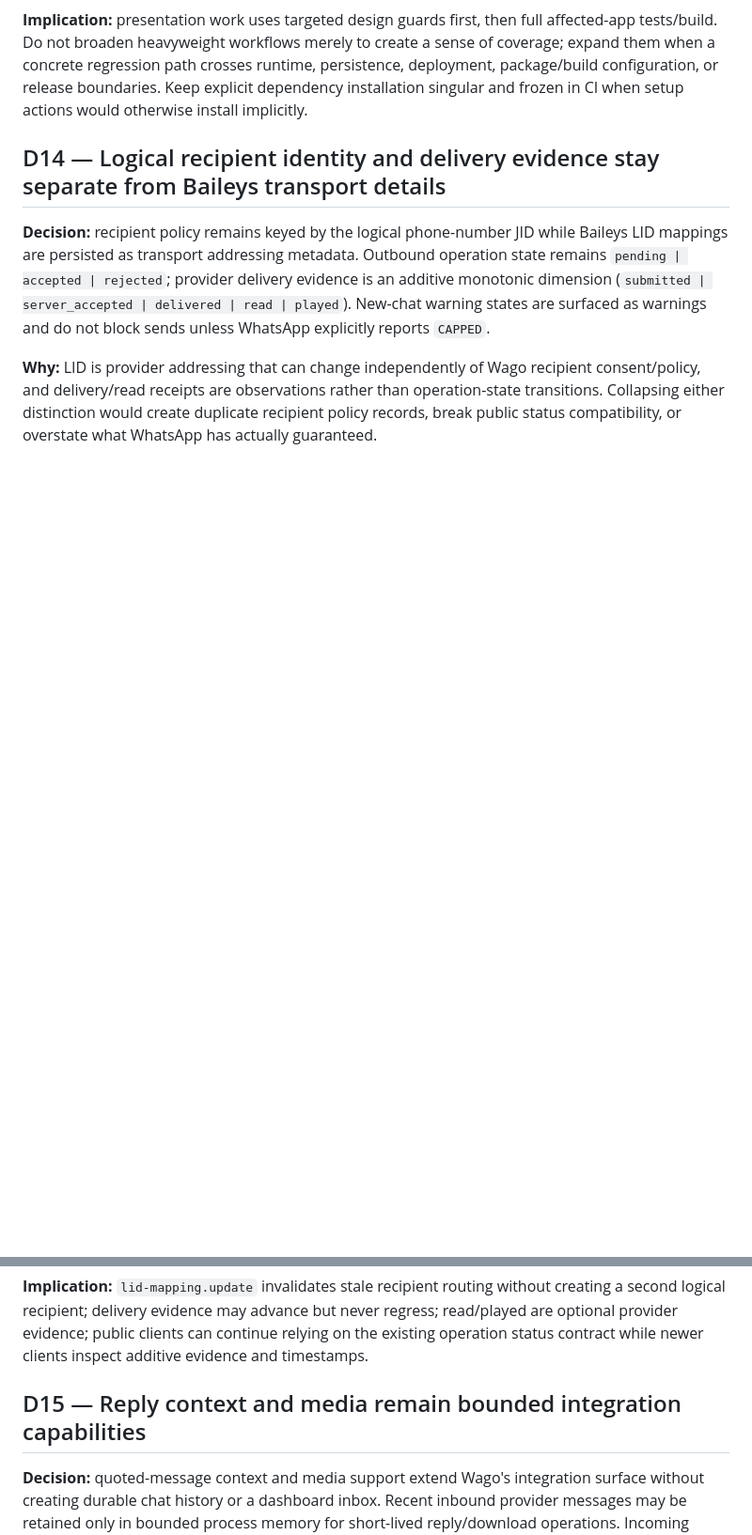
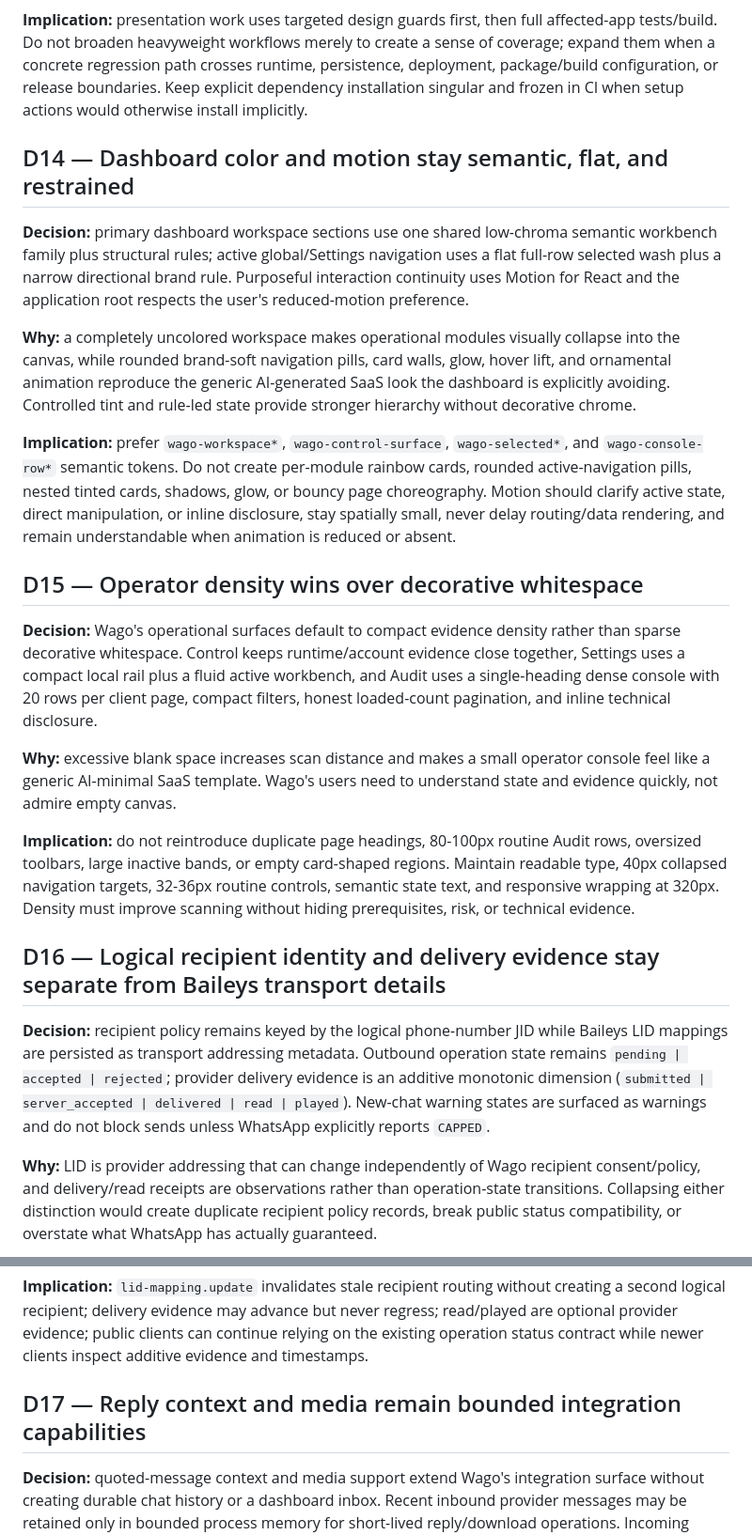
Before and after one commit to howlil/wago, a Markdown page: .agents/DECISIONS.md, 2 parts joined by grey strips. Shown at 94% size. GitHub-like rendering; blank space fills up the shorter version.

Commit message:
docs(agents): reconcile dashboard and Baileys durable decisions

```diff
--- a/.agents/DECISIONS.md
+++ b/.agents/DECISIONS.md
@@ -106,7 +106,23 @@ This file records material decisions whose rationale is expensive to rediscover.
 
 **Implication:** presentation work uses targeted design guards first, then full affected-app tests/build. Do not broaden heavyweight workflows merely to create a sense of coverage; expand them when a concrete regression path crosses runtime, persistence, deployment, package/build configuration, or release boundaries. Keep explicit dependency installation singular and frozen in CI when setup actions would otherwise install implicitly.
 
-## D14 — Logical recipient identity and delivery evidence stay separate from Baileys transport details
+## D14 — Dashboard color and motion stay semantic, flat, and restrained
+
+**Decision:** primary dashboard workspace sections use one shared low-chroma semantic workbench family plus structural rules; active global/Settings navigation uses a flat full-row selected wash plus a narrow directional brand rule. Purposeful interaction continuity uses Motion for React and the application root respects the user's reduced-motion preference.
+
+**Why:** a completely uncolored workspace makes operational modules visually collapse into the canvas, while rounded brand-soft navigation pills, card walls, glow, hover lift, and ornamental animation reproduce the generic AI-generated SaaS look the dashboard is explicitly avoiding. Controlled tint and rule-led state provide stronger hierarchy without decorative chrome.
+
+**Implication:** prefer `wago-workspace*`, `wago-control-surface`, `wago-selected*`, and `wago-console-row*` semantic tokens. Do not create per-module rainbow cards, rounded active-navigation pills, nested tinted cards, shadows, glow, or bouncy page choreography. Motion should clarify active state, direct manipulation, or inline disclosure, stay spatially small, never delay routing/data rendering, and remain understandable when animation is reduced or absent.
+
+## D15 — Operator density wins over decorative whitespace
+
+**Decision:** Wago's operational surfaces default to compact evidence density rather than sparse decorative whitespace. Control keeps runtime/account evidence close together, Settings uses a compact local rail plus a fluid active workbench, and Audit uses a single-heading dense console with 20 rows per client page, compact filters, honest loaded-count pagination, and inline technical disclosure.
+
+**Why:** excessive blank space increases scan distance and makes a small operator console feel like a generic AI-minimal SaaS template. Wago's users need to understand state and evidence quickly, not admire empty canvas.
+
+**Implication:** do not reintroduce duplicate page headings, 80-100px routine Audit rows, oversized toolbars, large inactive bands, or empty card-shaped regions. Maintain readable type, 40px collapsed navigation targets, 32-36px routine controls, semantic state text, and responsive wrapping at 320px. Density must improve scanning without hiding prerequisites, risk, or technical evidence.
+
+## D16 — Logical recipient identity and delivery evidence stay separate from Baileys transport details
 
 **Decision:** recipient policy remains keyed by the logical phone-number JID while Baileys LID mappings are persisted as transport addressing metadata. Outbound operation state remains `pending | accepted | rejected`; provider delivery evidence is an additive monotonic dimension (`submitted | server_accepted | delivered | read | played`). New-chat warning states are surfaced as warnings and do not block sends unless WhatsApp explicitly reports `CAPPED`.
 
@@ -114,7 +130,7 @@ This file records material decisions whose rationale is expensive to rediscover.
 
 **Implication:** `lid-mapping.update` invalidates stale recipient routing without creating a second logical recipient; delivery evidence may advance but never regress; read/played are optional provider evidence; public clients can continue relying on the existing operation status contract while newer clients inspect additive evidence and timestamps.
 
-## D15 — Reply context and media remain bounded integration capabilities
+## D17 — Reply context and media remain bounded integration capabilities
 
 **Decision:** quoted-message context and media support extend Wago's integration surface without creating durable chat history or a dashboard inbox. Recent inbound provider messages may be retained only in bounded process memory for short-lived reply/download operations. Incoming media webhooks carry metadata only; outbound media accepts caller-supplied bytes rather than remote media URLs.
 
```
